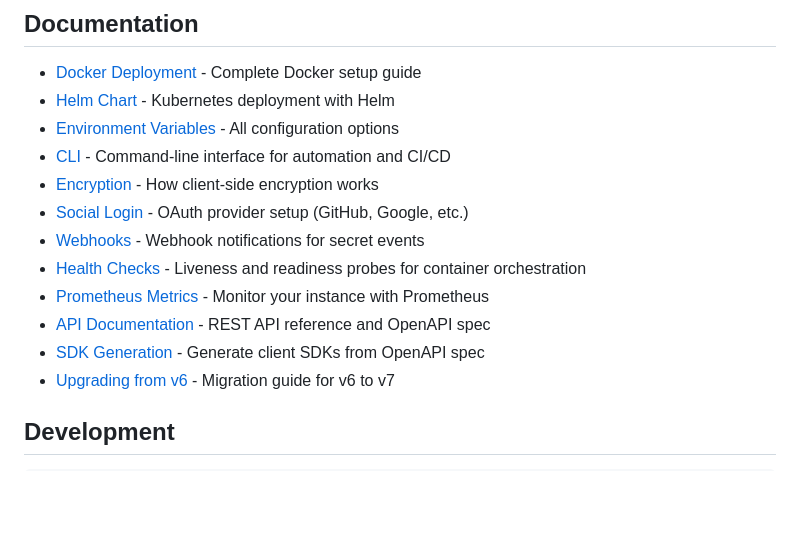
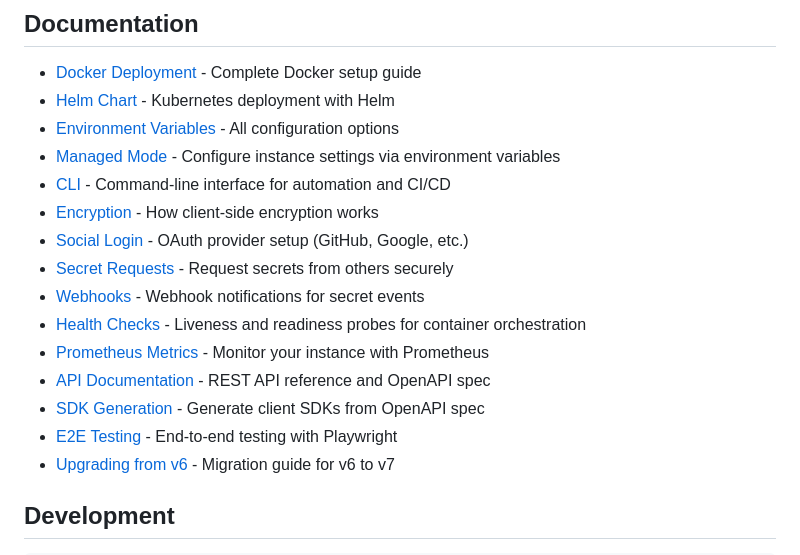
Before and after one commit to HemmeligOrg/Hemmelig.app, a Markdown page: README.md, the part around the change. Rendered like a GitHub page; blank space fills up the shorter version.

```diff
--- a/README.md
+++ b/README.md
@@ -94,14 +94,17 @@ See [CLI Documentation](docs/cli.md) for all platforms and CI/CD integration exa
 - [Docker Deployment](docs/docker.md) - Complete Docker setup guide
 - [Helm Chart](docs/helm.md) - Kubernetes deployment with Helm
 - [Environment Variables](docs/env.md) - All configuration options
+- [Managed Mode](docs/managed.md) - Configure instance settings via environment variables
 - [CLI](docs/cli.md) - Command-line interface for automation and CI/CD
 - [Encryption](docs/encryption.md) - How client-side encryption works
 - [Social Login](docs/social-login.md) - OAuth provider setup (GitHub, Google, etc.)
+- [Secret Requests](docs/secret-request.md) - Request secrets from others securely
 - [Webhooks](docs/webhook.md) - Webhook notifications for secret events
 - [Health Checks](docs/health.md) - Liveness and readiness probes for container orchestration
 - [Prometheus Metrics](docs/metrics.md) - Monitor your instance with Prometheus
 - [API Documentation](docs/api.md) - REST API reference and OpenAPI spec
 - [SDK Generation](docs/sdk.md) - Generate client SDKs from OpenAPI spec
+- [E2E Testing](docs/e2e.md) - End-to-end testing with Playwright
 - [Upgrading from v6](docs/upgrade.md) - Migration guide for v6 to v7
 
 ## Development
```
